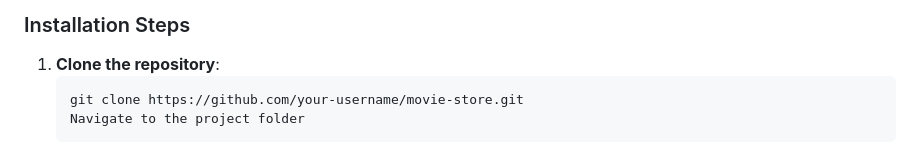
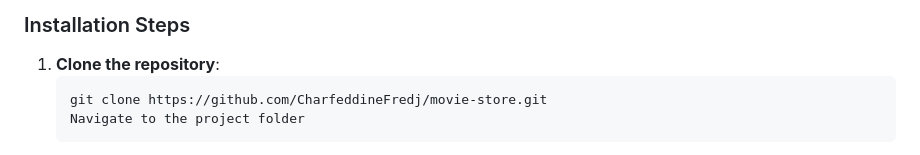
Before and after one commit to CharfeddineFredj/MovieStoreMvc, a Markdown page: README.md, the part around the change. Drawn GitHub-style.

````diff
--- a/README.md
+++ b/README.md
@@ -45,7 +45,7 @@ The system allows **image uploads** (such as movie posters) and ensures that onl
 
 1. **Clone the repository**:
    ```bash
-   git clone https://github.com/your-username/movie-store.git
+   git clone https://github.com/CharfeddineFredj/movie-store.git
    Navigate to the project folder
  2.  **cd movie-store**:
    dotnet restore
````
